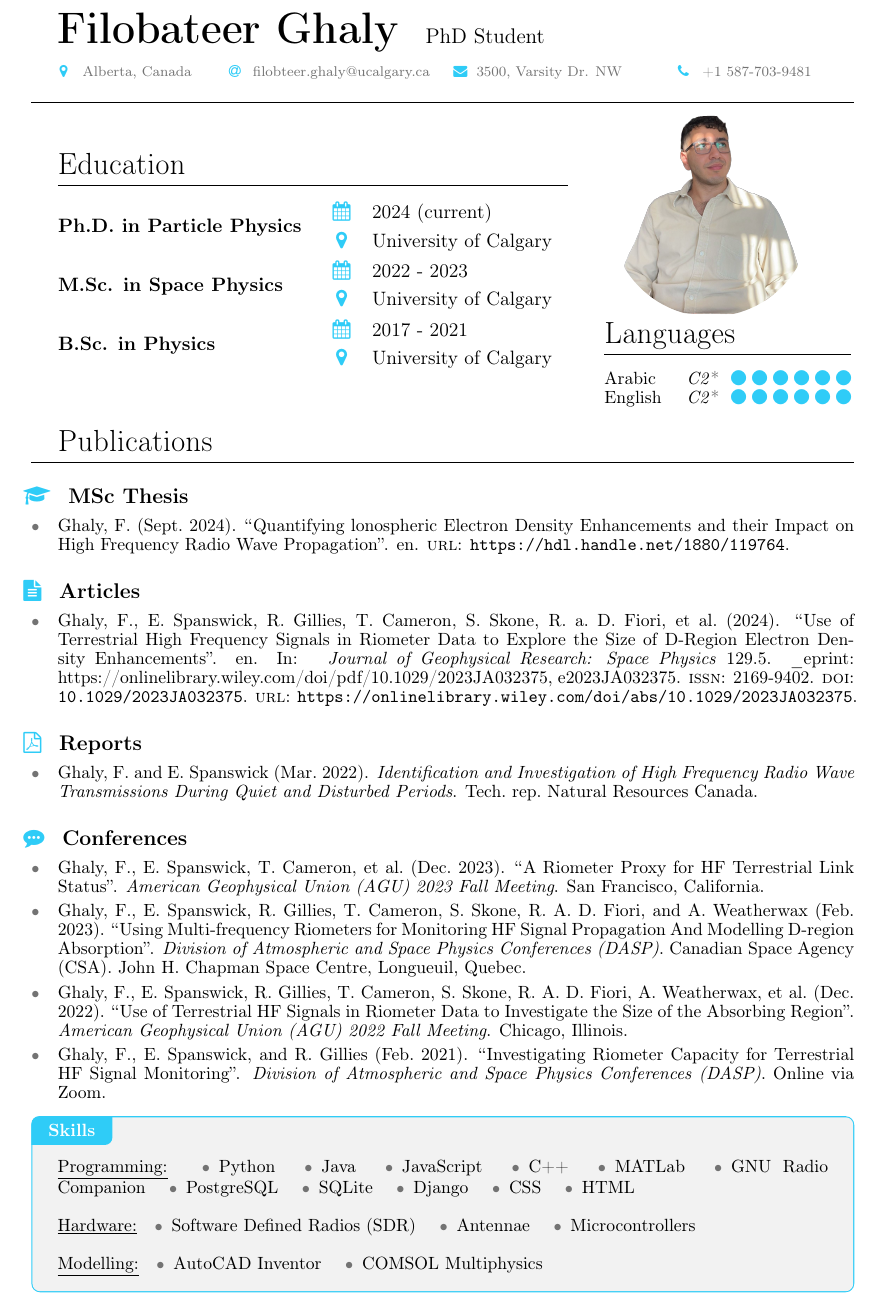
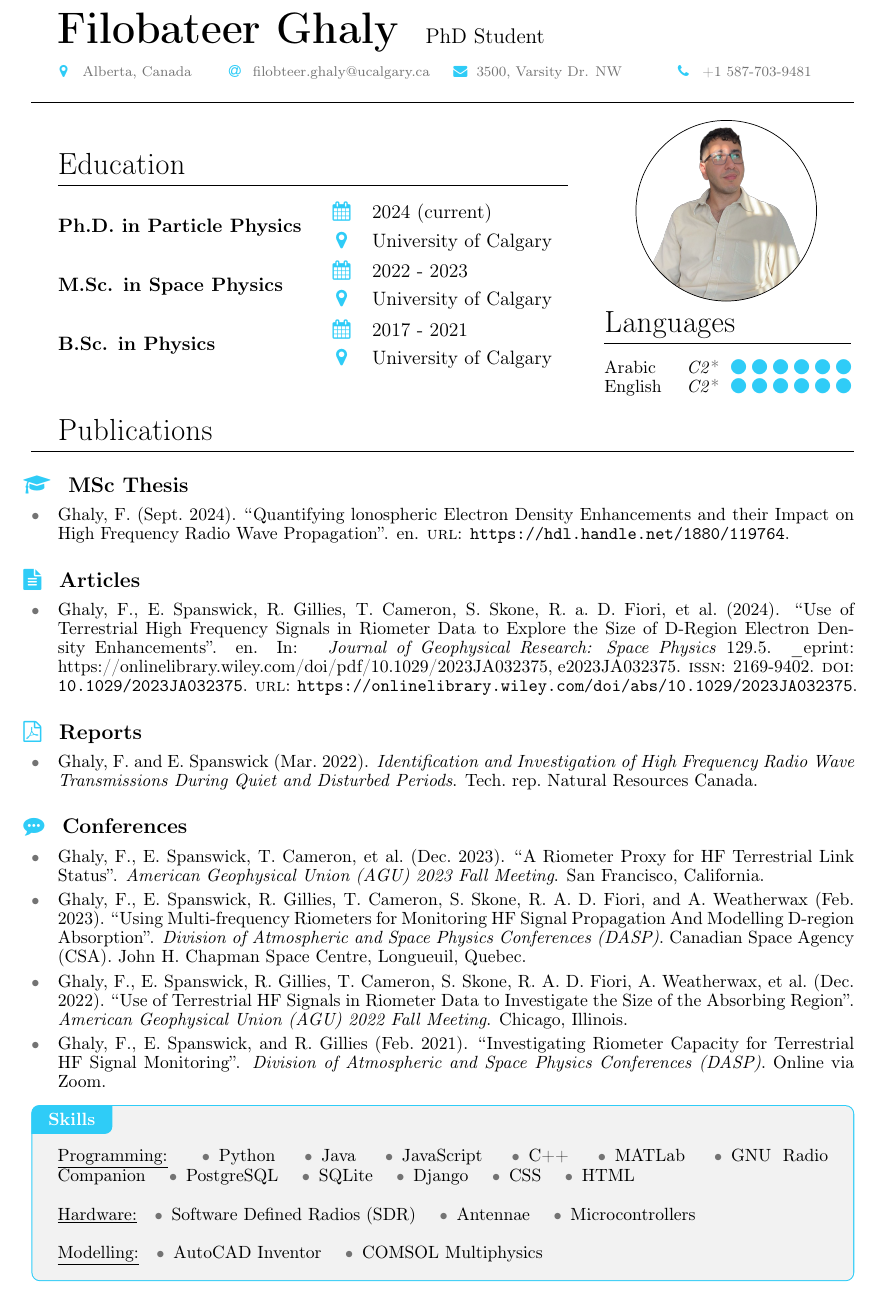
Before and after one commit to Phelz/cv_env, a LaTeX CV (src/main.tex, which reads src/Txt/1-CV-body.tex): part of page 1 of 2, cut so that both start at the same text. Compiled offline with pdfLaTeX.

Commit message:
cv done - march 23rd 2024 - final

```diff
--- a/src/Txt/1-CV-body.tex
+++ b/src/Txt/1-CV-body.tex
@@ -21,17 +21,23 @@
 \hspace{0.03\textwidth}
 \begin{minipage}[t]{0.3\textwidth}  % Second column smaller (30% of text width)
 
-	\vspace*{-1.5cm}
+	\paragraph{ \ }
+	\vspace*{-.25cm}
 	\begin{tikzpicture}
-		\clip (0,0) circle (2cm) node {\includegraphics[width=4cm]{Img/no_bg_profile_1.png}};
+		\begin{scope}
+			\clip (0,0) circle (1.8cm);
+			\node at (0, -0.25) {\includegraphics[width=3.5cm, height=5.75cm]{Img/no_bg_profile_1.png}};
+		\end{scope}
+		\draw[black] (0,0) circle (1.8cm);
 	\end{tikzpicture}
-	\vspace*{-1.5cm}
+	\vspace*{-.25cm}
 
 	% \begin{tikzpicture}
     %     % Clip the image into a circle and scale it to half the width of the first minipage (0.31\textwidth)
     %     \node[anchor=center, circle, minimum size=0.31\textwidth, clip] at (0,0)
     %         {\includegraphics[width=0.31\textwidth]{Img/no_bg_profile_1.png}};
     % \end{tikzpicture}
+
 
 	\section{Languages}
 	\LngLvlCEFR{Arabic}{C2}
```
Also changed, not shown: src/main.pdf, 3 other files.
